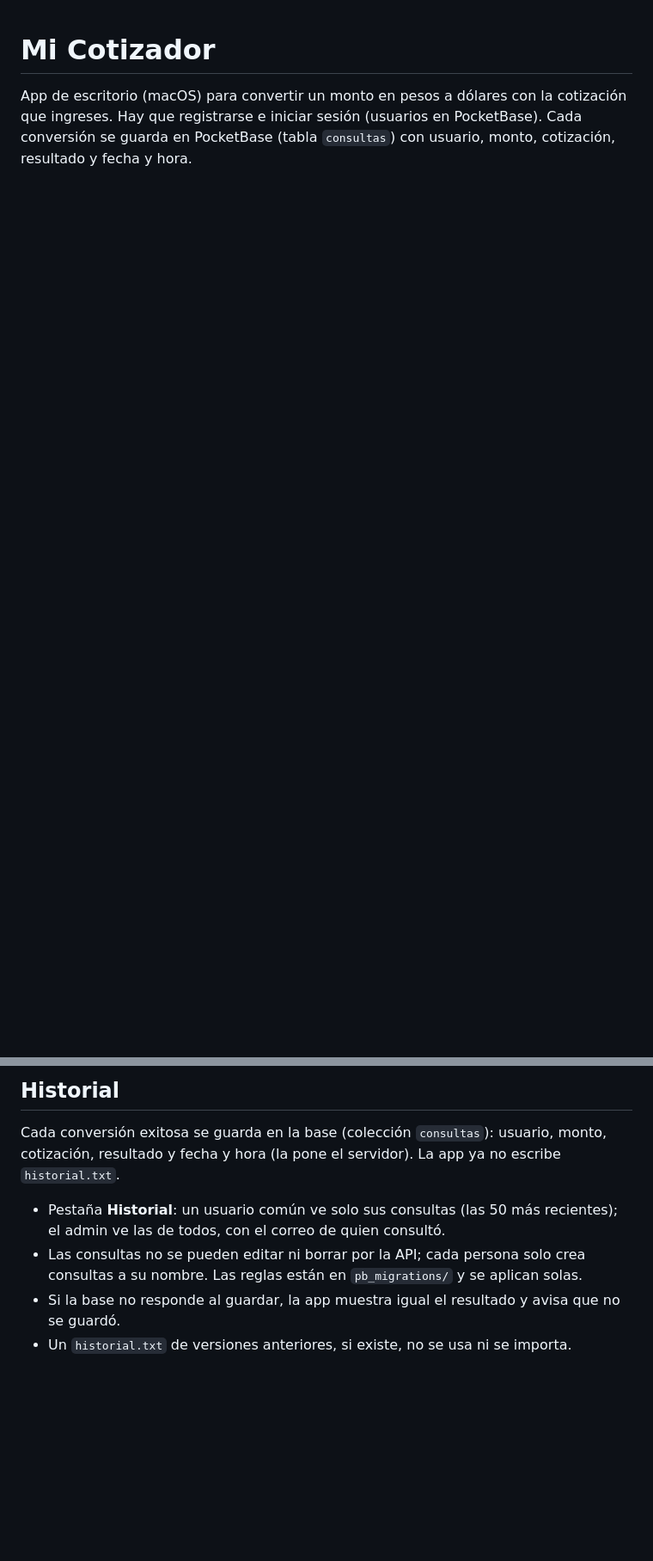
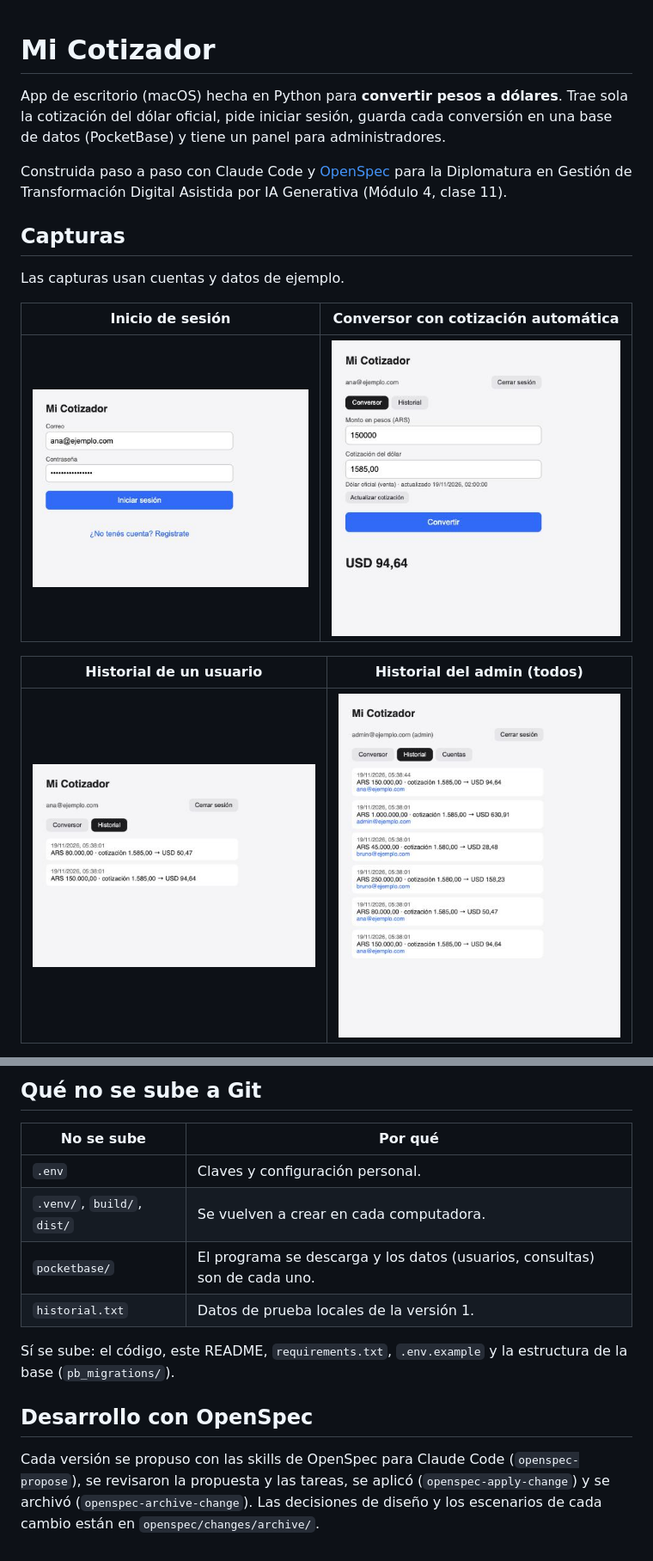
Before and after one commit to camilasantillanngit/mi-cotizador, a Markdown page: README.md, 2 parts joined by grey strips. Shown at 86% size. Rendered like a GitHub page; pictures changed too: docs/01-inicio-sesion.png (added), docs/02-conversor.png (added), docs/03-historial-usuario.png (added); blank space fills up the shorter version.

```diff
--- a/README.md
+++ b/README.md
@@ -1,3 +1,18 @@
 # Mi Cotizador
 
-App de escritorio (macOS) para convertir un monto en pesos a dólares con la cotización que ingreses. Hay que registrarse e iniciar sesión (usuarios en PocketBase). Cada conversión se guarda en PocketBase (tabla `consultas`) con usuario, monto, cotización, resultado y fecha y hora.
+App de escritorio (macOS) hecha en Python para **convertir pesos a dólares**. Trae sola la cotización del dólar oficial, pide iniciar sesión, guarda cada conversión en una base de datos (PocketBase) y tiene un panel para administradores.
+
+Construida paso a paso con Claude Code y [OpenSpec](https://github.com/Fission-AI/OpenSpec) para la Diplomatura en Gestión de Transformación Digital Asistida por IA Generativa (Módulo 4, clase 11).
+
+## Capturas
+
+Las capturas usan cuentas y datos de ejemplo.
+
+| Inicio de sesión | Conversor con cotización automática |
+|---|---|
+| ![Inicio de sesión](docs/01-inicio-sesion.png) | ![Conversor](docs/02-conversor.png) |
+
+| Historial de un usuario | Historial del admin (todos) |
+|---|---|
+| ![Historial de usuario](docs/03-historial-usuario.png) | ![Historial del admin](docs/04-historial-admin.png) |
+
@@ -61,8 +142,15 @@ Resultado: `~/Applications/Mi Cotizador.app` (firmado de forma local). Si macOS
 
-## Historial
-Cada conversión exitosa se guarda en la base (colección `consultas`): usuario, monto, cotización, resultado y fecha y hora (la pone el servidor). La app ya no escribe `historial.txt`.
+## Qué no se sube a Git
 
-- Pestaña **Historial**: un usuario común ve solo sus consultas (las 50 más recientes); el admin ve las de todos, con el correo de quien consultó.
-- Las consultas no se pueden editar ni borrar por la API; cada persona solo crea consultas a su nombre. Las reglas están en `pb_migrations/` y se aplican solas.
-- Si la base no responde al guardar, la app muestra igual el resultado y avisa que no se guardó.
-- Un `historial.txt` de versiones anteriores, si existe, no se usa ni se importa.
+| No se sube | Por qué |
+|---|---|
+| `.env` | Claves y configuración personal. |
+| `.venv/`, `build/`, `dist/` | Se vuelven a crear en cada computadora. |
+| `pocketbase/` | El programa se descarga y los datos (usuarios, consultas) son de cada uno. |
+| `historial.txt` | Datos de prueba locales de la versión 1. |
+
+Sí se sube: el código, este README, `requirements.txt`, `.env.example` y la estructura de la base (`pb_migrations/`).
+
+## Desarrollo con OpenSpec
+
+Cada versión se propuso con las skills de OpenSpec para Claude Code (`openspec-propose`), se revisaron la propuesta y las tareas, se aplicó (`openspec-apply-change`) y se archivó (`openspec-archive-change`). Las decisiones de diseño y los escenarios de cada cambio están en `openspec/changes/archive/`.
```
Also changed, not shown: other parts of README.md (+110 -44 lines), docs/05-cuentas-admin.png (added).
